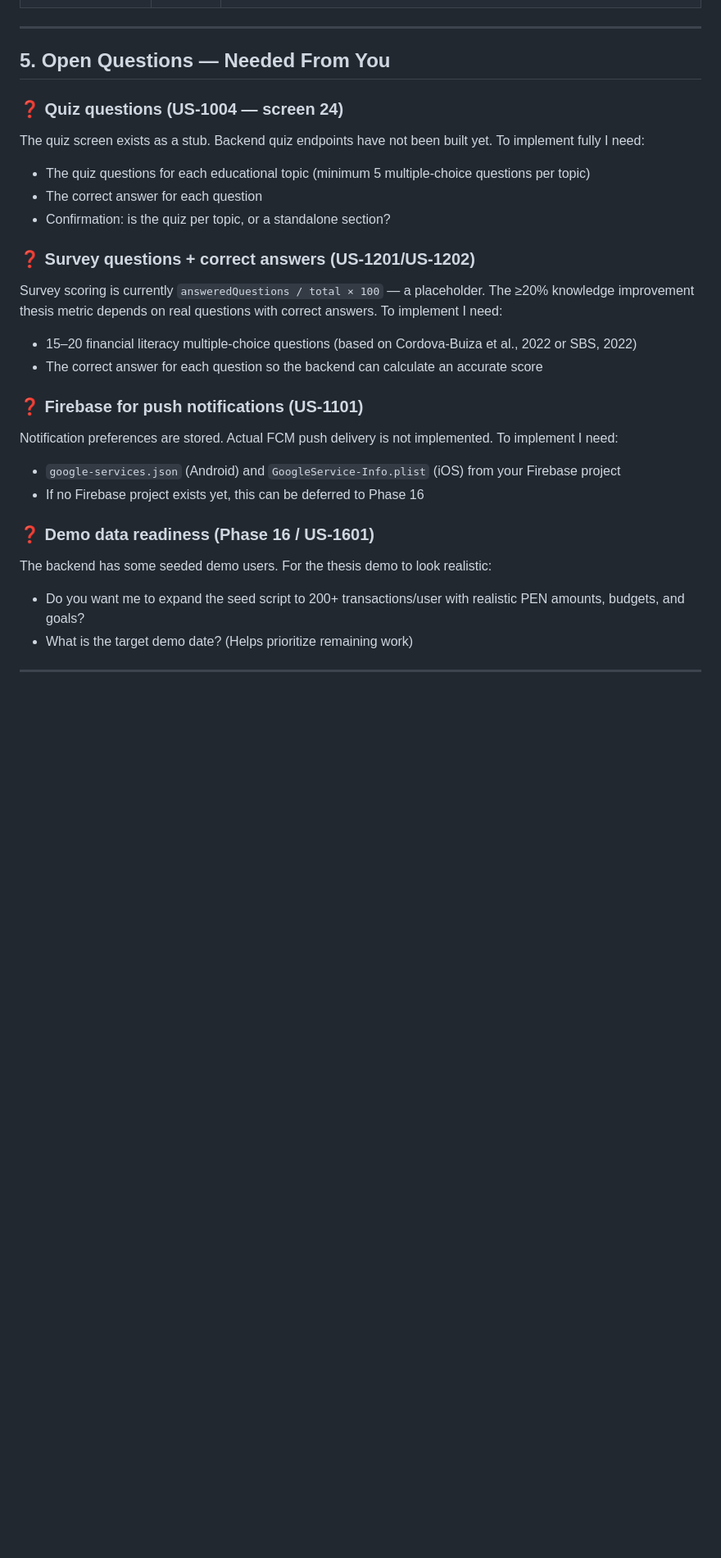
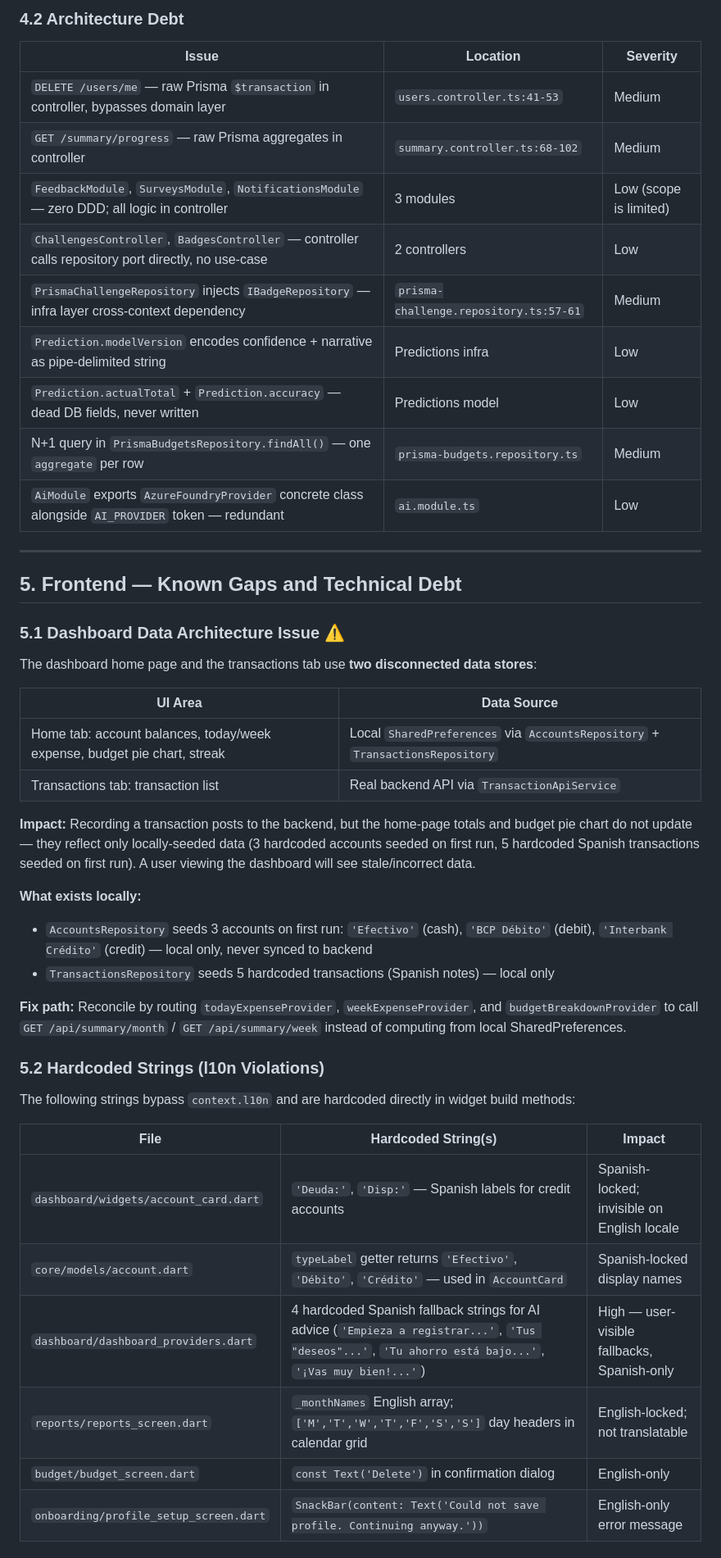
Before and after one commit to Tesis-2026/zenda_monorepo_app, a Markdown page: docs/project-status.md, the part around one of its changes. Shown at 82% size. Drawn GitHub-style; blank space fills up the shorter version.

```diff
--- a/docs/project-status.md
+++ b/docs/project-status.md
@@ -290,29 +284,48 @@ These screens exist in `ZendaApp.pen` and have Flutter implementations, but are
+### 4.2 Architecture Debt
+
+| Issue | Location | Severity |
+|-------|----------|----------|
+| `DELETE /users/me` — raw Prisma `$transaction` in controller, bypasses domain layer | `users.controller.ts:41-53` | Medium |
+| `GET /summary/progress` — raw Prisma aggregates in controller | `summary.controller.ts:68-102` | Medium |
+| `FeedbackModule`, `SurveysModule`, `NotificationsModule` — zero DDD; all logic in controller | 3 modules | Low (scope is limited) |
+| `ChallengesController`, `BadgesController` — controller calls repository port directly, no use-case | 2 controllers | Low |
+| `PrismaChallengeRepository` injects `IBadgeRepository` — infra layer cross-context dependency | `prisma-challenge.repository.ts:57-61` | Medium |
+| `Prediction.modelVersion` encodes confidence + narrative as pipe-delimited string | Predictions infra | Low |
+| `Prediction.actualTotal` + `Prediction.accuracy` — dead DB fields, never written | Predictions model | Low |
+| N+1 query in `PrismaBudgetsRepository.findAll()` — one `aggregate` per row | `prisma-budgets.repository.ts` | Medium |
+| `AiModule` exports `AzureFoundryProvider` concrete class alongside `AI_PROVIDER` token — redundant | `ai.module.ts` | Low |
 
 ---
 
-## 5. Open Questions — Needed From You
+## 5. Frontend — Known Gaps and Technical Debt
 
-### ❓ Quiz questions (US-1004 — screen 24)
-The quiz screen exists as a stub. Backend quiz endpoints have not been built yet.
-To implement fully I need:
-- The quiz questions for each educational topic (minimum 5 multiple-choice questions per topic)
-- The correct answer for each question
-- Confirmation: is the quiz per topic, or a standalone section?
+### 5.1 Dashboard Data Architecture Issue ⚠️
 
-### ❓ Survey questions + correct answers (US-1201/US-1202)
-Survey scoring is currently `answeredQuestions / total × 100` — a placeholder.
-The ≥20% knowledge improvement thesis metric depends on real questions with correct answers.
-To implement I need:
-- 15–20 financial literacy multiple-choice questions (based on Cordova-Buiza et al., 2022 or SBS, 2022)
-- The correct answer for each question so the backend can calculate an accurate score
+The dashboard home page and the transactions tab use **two disconnected data stores**:
 
-### ❓ Firebase for push notifications (US-1101)
-Notification preferences are stored. Actual FCM push delivery is not implemented.
-To implement I need:
-- `google-services.json` (Android) and `GoogleService-Info.plist` (iOS) from your Firebase project
-- If no Firebase project exists yet, this can be deferred to Phase 16
+| UI Area | Data Source |
+|---------|-------------|
+| Home tab: account balances, today/week expense, budget pie chart, streak | Local `SharedPreferences` via `AccountsRepository` + `TransactionsRepository` |
+| Transactions tab: transaction list | Real backend API via `TransactionApiService` |
 
-### ❓ Demo data readiness (Phase 16 / US-1601)
-The backend has some seeded demo users. For the thesis demo to look realistic:
-- Do you want me to expand the seed script to 200+ transactions/user with realistic PEN amounts, budgets, and goals?
-- What is the target demo date? (Helps prioritize remaining work)
+**Impact:** Recording a transaction posts to the backend, but the home-page totals and budget pie chart do not update — they reflect only locally-seeded data (3 hardcoded accounts seeded on first run, 5 hardcoded Spanish transactions seeded on first run). A user viewing the dashboard will see stale/incorrect data.
+
+**What exists locally:**
+- `AccountsRepository` seeds 3 accounts on first run: `'Efectivo'` (cash), `'BCP Débito'` (debit), `'Interbank Crédito'` (credit) — local only, never synced to backend
+- `TransactionsRepository` seeds 5 hardcoded transactions (Spanish notes) — local only
+
+**Fix path:** Reconcile by routing `todayExpenseProvider`, `weekExpenseProvider`, and `budgetBreakdownProvider` to call `GET /api/summary/month` / `GET /api/summary/week` instead of computing from local SharedPreferences.
+
+### 5.2 Hardcoded Strings (l10n Violations)
+
+The following strings bypass `context.l10n` and are hardcoded directly in widget build methods:
+
+| File | Hardcoded String(s) | Impact |
+|------|--------------------|----|
+| `dashboard/widgets/account_card.dart` | `'Deuda:'`, `'Disp:'` — Spanish labels for credit accounts | Spanish-locked; invisible on English locale |
+| `core/models/account.dart` | `typeLabel` getter returns `'Efectivo'`, `'Débito'`, `'Crédito'` — used in `AccountCard` | Spanish-locked display names |
+| `dashboard/dashboard_providers.dart` | 4 hardcoded Spanish fallback strings for AI advice (`'Empieza a registrar...'`, `'Tus "deseos"...'`, `'Tu ahorro está bajo...'`, `'¡Vas muy bien!...'`) | High — user-visible fallbacks, Spanish-only |
+| `reports/reports_screen.dart` | `_monthNames` English array; `['M','T','W','T','F','S','S']` day headers in calendar grid | English-locked; not translatable |
+| `budget/budget_screen.dart` | `const Text('Delete')` in confirmation dialog | English-only |
+| `onboarding/profile_setup_screen.dart` | `SnackBar(content: Text('Could not save profile. Continuing anyway.'))` | English-only error message |
+
```
Also changed, not shown: other parts of docs/project-status.md (+204 -165 lines), 2 other files.
